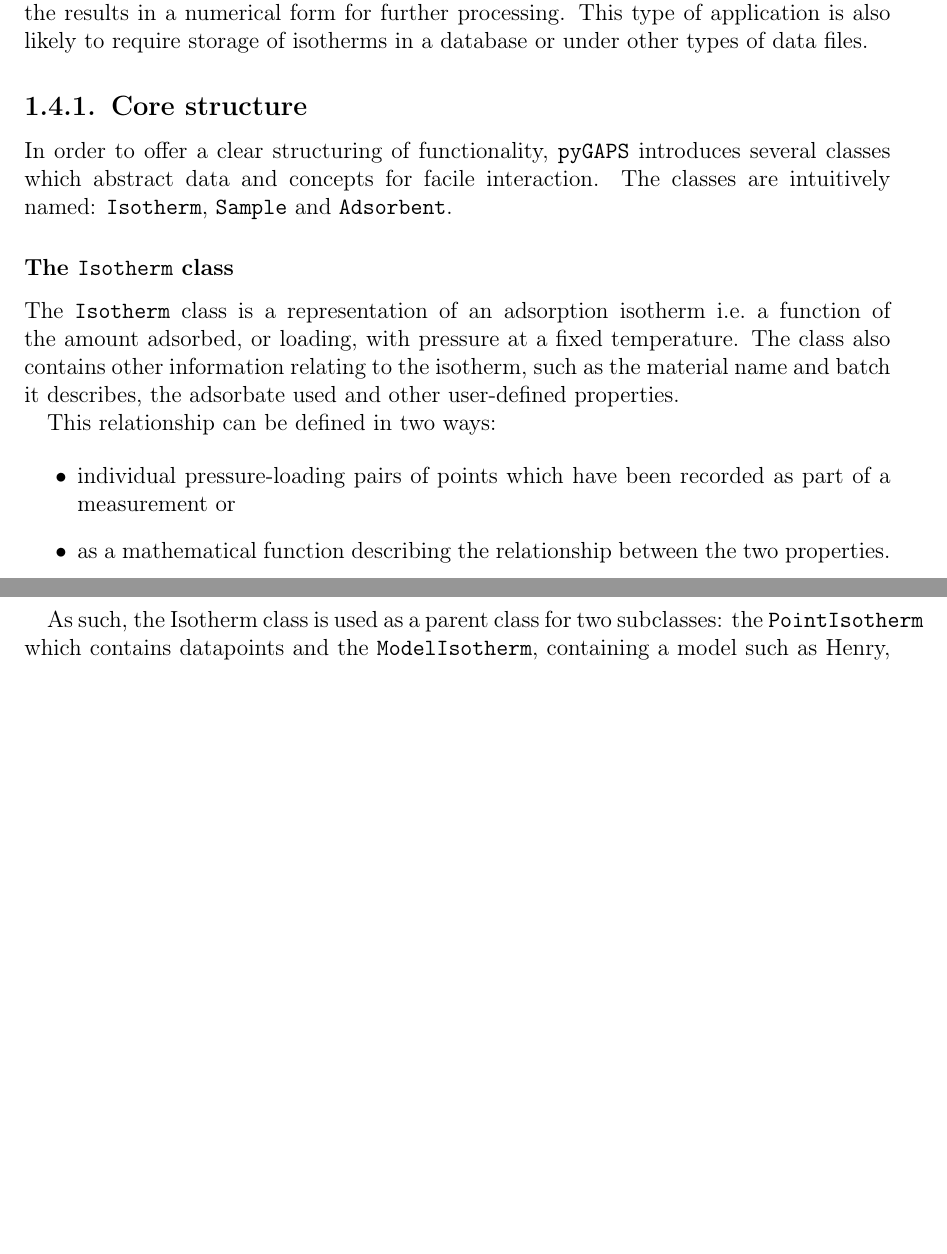
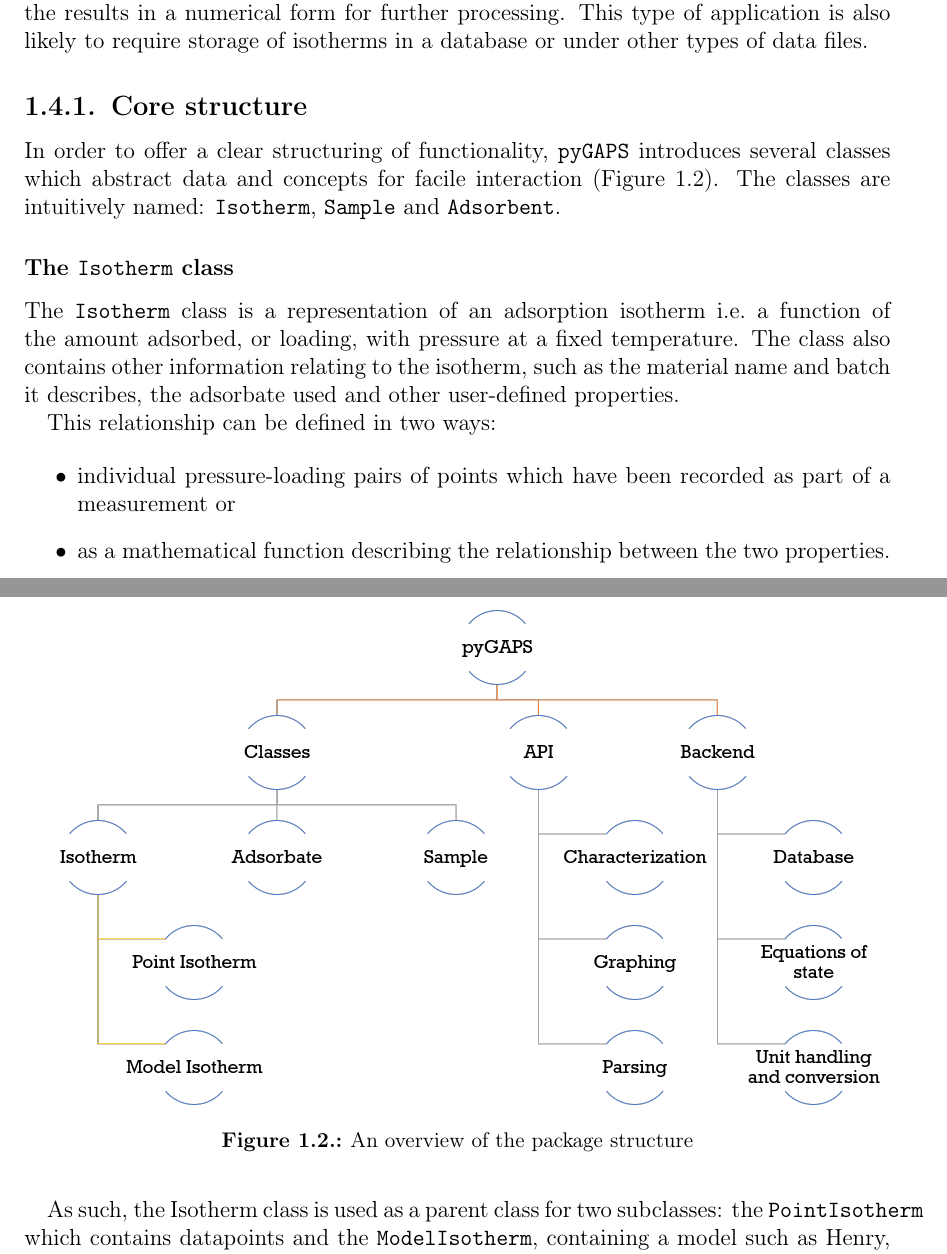
Before and after one commit to pauliacomi/PhD-Thesis, a LaTeX thesis (main.tex, which reads chapters/ch1/package.tex): two parts of pages 27 and 28 of 55, joined at a grey line, cut so that both start at the same text, the shorter picture padded with empty space. Compiled offline with pdfLaTeX.

Commit message:
new figure

```diff
--- a/chapters/ch1/package.tex
+++ b/chapters/ch1/package.tex
@@ -31,8 +31,15 @@ under other types of data files.
 
 In order to offer a clear structuring of functionality,
 \texttt{pyGAPS} introduces several classes which abstract data and
-concepts for facile interaction. The classes are
+concepts for facile interaction (\autoref{pyg:fgr:pygaps}). The classes are
 intuitively named: \texttt{Isotherm}, \texttt{Sample} and \texttt{Adsorbent}.
+
+\begin{figure}[htb]
+    \centering
+    \includegraphics[width=\linewidth]{pygaps}%
+	\caption{An overview of the package structure}%
+\label{pyg:fgr:pygaps}
+\end{figure}
 
 \subsubsection{The \texttt{Isotherm} class}
 
```
Also changed, not shown: chapters/ch1/figures/pygaps.png (added).
